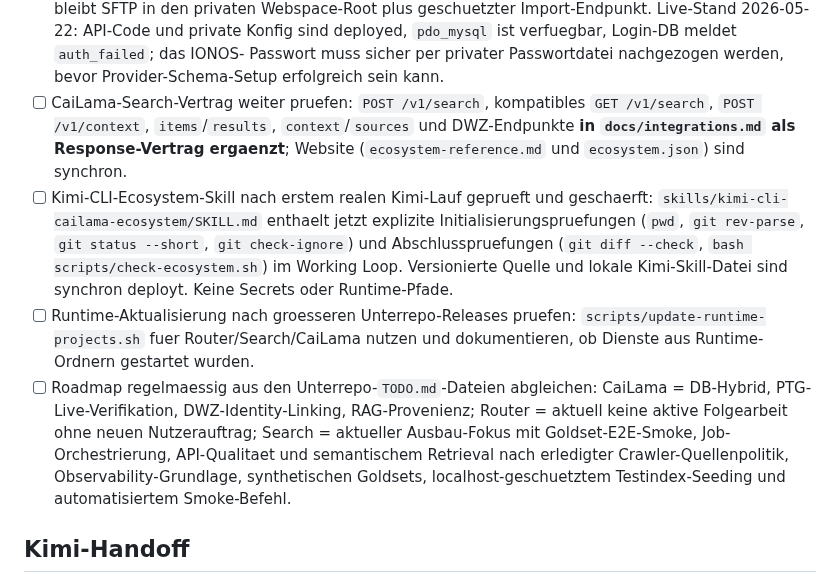
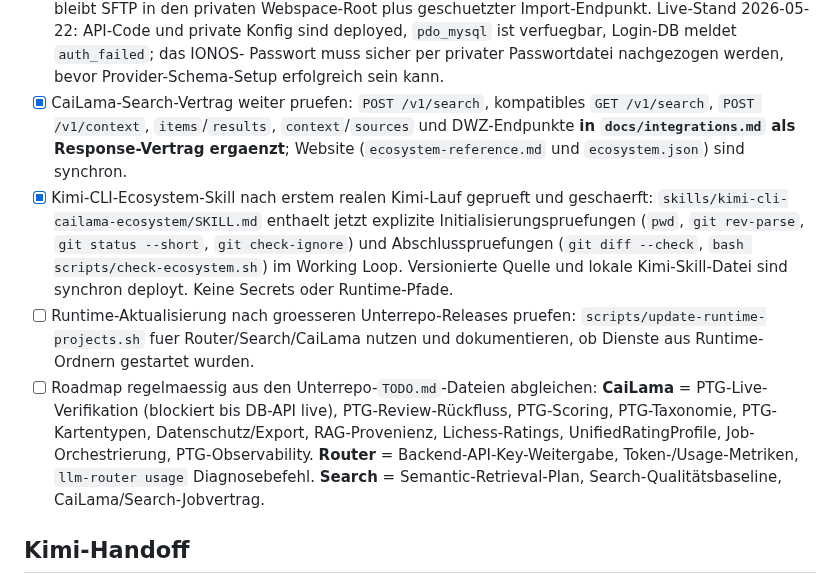
Before and after one commit to TotoBa/CaiLama-Master, a Markdown page: TODO.md, the part around the change. Drawn GitHub-style.

Commit message:
chore(todo): Master-TODO konsistent und abgeglichen
- Search-Vertrag und Kimi-Skill als [x] markiert.
- Roadmap-Abschnitt auf aktuellen Plan-Stand synchronisiert
  (Router neue Punkte, CaiLama erweitert, Search Qualität).
- Keine Secrets, keine Unterrepo-Aenderungen.

```diff
--- a/TODO.md
+++ b/TODO.md
@@ -55,12 +55,12 @@ Vor Arbeitsbeginn lesen:
   `pdo_mysql` ist verfuegbar, Login-DB meldet `auth_failed`; das IONOS-
   Passwort muss sicher per privater Passwortdatei nachgezogen werden, bevor
   Provider-Schema-Setup erfolgreich sein kann.
-- [ ] CaiLama-Search-Vertrag weiter pruefen: `POST /v1/search`,
+- [x] CaiLama-Search-Vertrag weiter pruefen: `POST /v1/search`,
   kompatibles `GET /v1/search`, `POST /v1/context`, `items`/`results`,
   `context`/`sources` und DWZ-Endpunkte **in `docs/integrations.md` als
   Response-Vertrag ergaenzt**; Website (`ecosystem-reference.md` und
   `ecosystem.json`) sind synchron.
-- [ ] Kimi-CLI-Ecosystem-Skill nach erstem realen Kimi-Lauf geprueft und
+- [x] Kimi-CLI-Ecosystem-Skill nach erstem realen Kimi-Lauf geprueft und
   geschaerft: `skills/kimi-cli-cailama-ecosystem/SKILL.md` enthaelt jetzt
   explizite Initialisierungspruefungen (`pwd`, `git rev-parse`,
   `git status --short`, `git check-ignore`) und Abschlusspruefungen
@@ -71,12 +71,14 @@ Vor Arbeitsbeginn lesen:
   `scripts/update-runtime-projects.sh` fuer Router/Search/CaiLama nutzen und
   dokumentieren, ob Dienste aus Runtime-Ordnern gestartet wurden.
 - [ ] Roadmap regelmaessig aus den Unterrepo-`TODO.md`-Dateien abgleichen:
-  CaiLama = DB-Hybrid, PTG-Live-Verifikation, DWZ-Identity-Linking,
-  RAG-Provenienz; Router = aktuell keine aktive Folgearbeit ohne neuen
-  Nutzerauftrag; Search = aktueller Ausbau-Fokus mit Goldset-E2E-Smoke,
-  Job-Orchestrierung, API-Qualitaet und semantischem Retrieval nach erledigter
-  Crawler-Quellenpolitik, Observability-Grundlage, synthetischen Goldsets,
-  localhost-geschuetztem Testindex-Seeding und automatisiertem Smoke-Befehl.
+  **CaiLama** = PTG-Live-Verifikation (blockiert bis DB-API live),
+  PTG-Review-Rückfluss, PTG-Scoring, PTG-Taxonomie, PTG-Kartentypen,
+  Datenschutz/Export, RAG-Provenienz, Lichess-Ratings, UnifiedRatingProfile,
+  Job-Orchestrierung, PTG-Observability.
+  **Router** = Backend-API-Key-Weitergabe, Token-/Usage-Metriken,
+  `llm-router usage` Diagnosebefehl.
+  **Search** = Semantic-Retrieval-Plan, Search-Qualitätsbaseline,
+  CaiLama/Search-Jobvertrag.
 
 ## Kimi-Handoff
 
```
